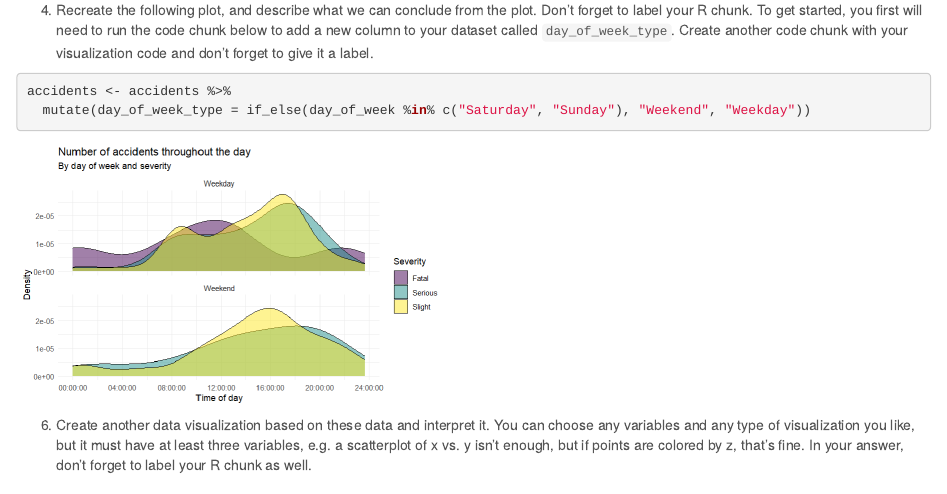
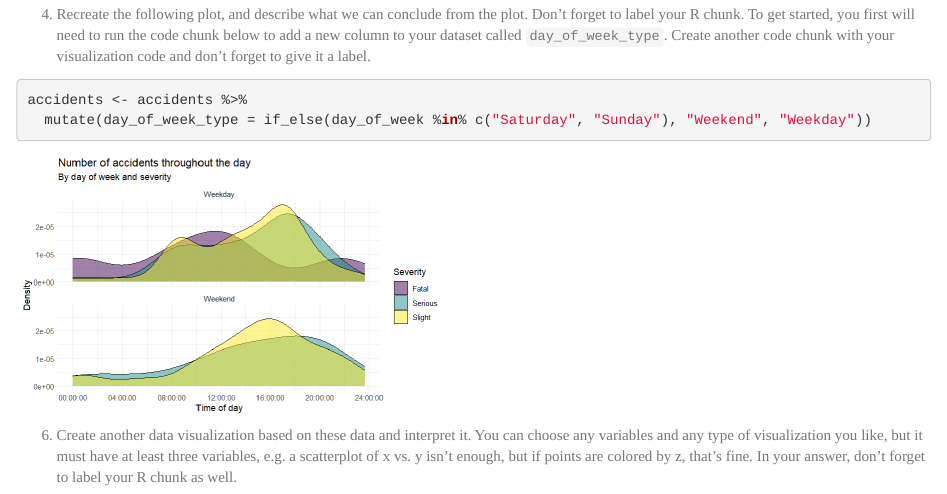
Before and after one commit to emlada/DS210-Lab02-vB, an R Markdown document (Lab02vB.Rmd): the page in a window 1100 px wide, from 500 px down before the commit and from 510 px down after it, so that both start at the same text. Rendered offline with R 4.5, knitr and Pandoc, with nearby package versions.

Commit message:
updated theme

````diff
--- a/Lab02vB.Rmd
+++ b/Lab02vB.Rmd
@@ -4,8 +4,7 @@ author: "Your Name"
 date: "Today's Date"
 output:
   html_document:
-    keep_md: yes
-    theme: cerulean
+    theme: journal
 ---
 
 ```{r libs, message = FALSE, echo = FALSE}
````
Also changed, not shown: Lab02vB.html.
